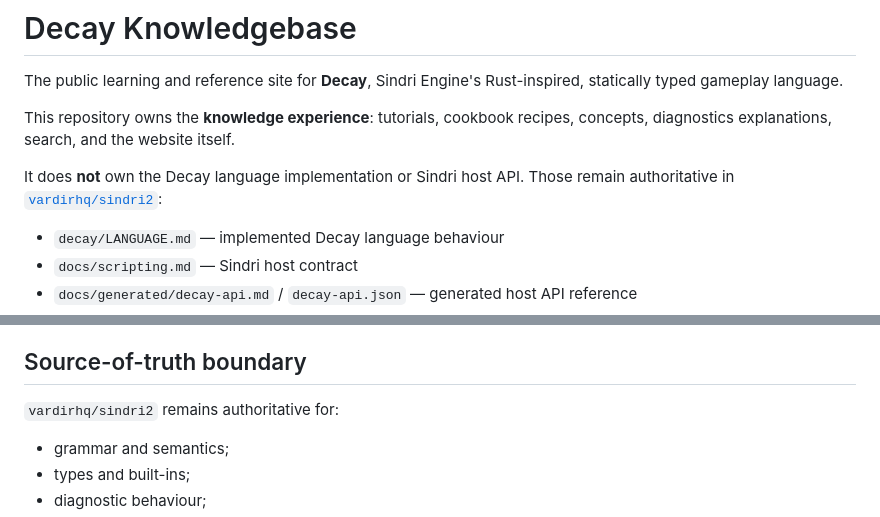
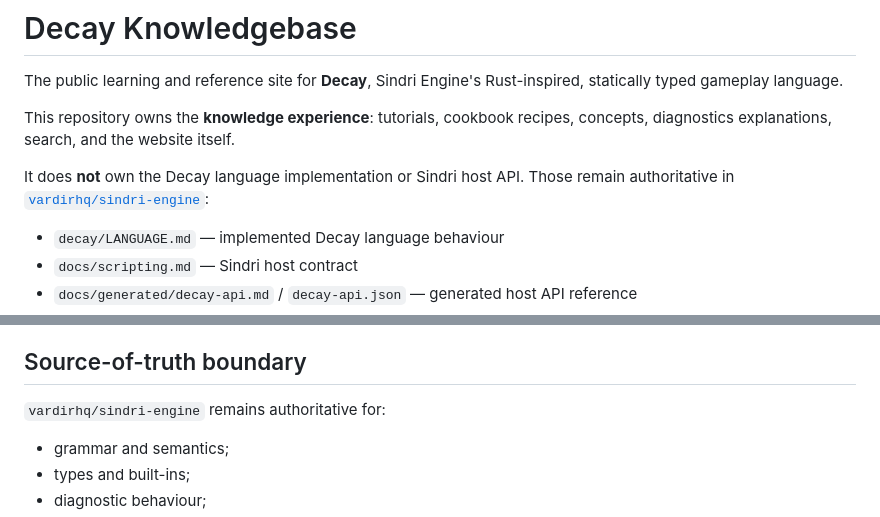
Before and after one commit to vardirhq/decay-knowledge, a Markdown page: README.md, 2 parts joined by grey strips. Drawn GitHub-style.

Commit message:
docs: update Sindri repository references

```diff
--- a/README.md
+++ b/README.md
@@ -4,7 +4,7 @@ The public learning and reference site for **Decay**, Sindri Engine's Rust-inspi
 
 This repository owns the **knowledge experience**: tutorials, cookbook recipes, concepts, diagnostics explanations, search, and the website itself.
 
-It does **not** own the Decay language implementation or Sindri host API. Those remain authoritative in [`vardirhq/sindri2`](https://github.com/vardirhq/sindri2):
+It does **not** own the Decay language implementation or Sindri host API. Those remain authoritative in [`vardirhq/sindri-engine`](https://github.com/vardirhq/sindri-engine):
 
 - `decay/LANGUAGE.md` — implemented Decay language behaviour
 - `docs/scripting.md` — Sindri host contract
@@ -66,7 +66,7 @@ The site should serve three jobs without muddling them together:
 
 ## Source-of-truth boundary
 
-`vardirhq/sindri2` remains authoritative for:
+`vardirhq/sindri-engine` remains authoritative for:
 
 - grammar and semantics;
 - types and built-ins;
```
